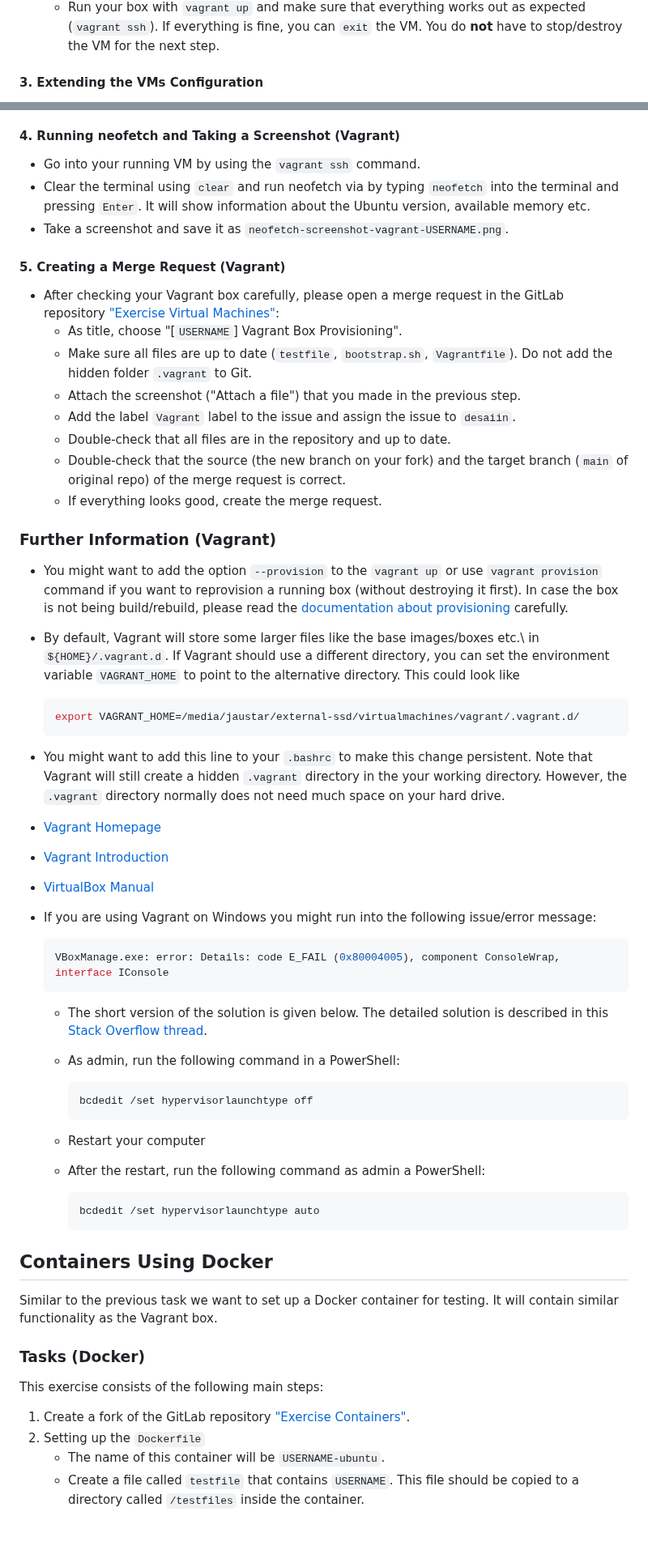
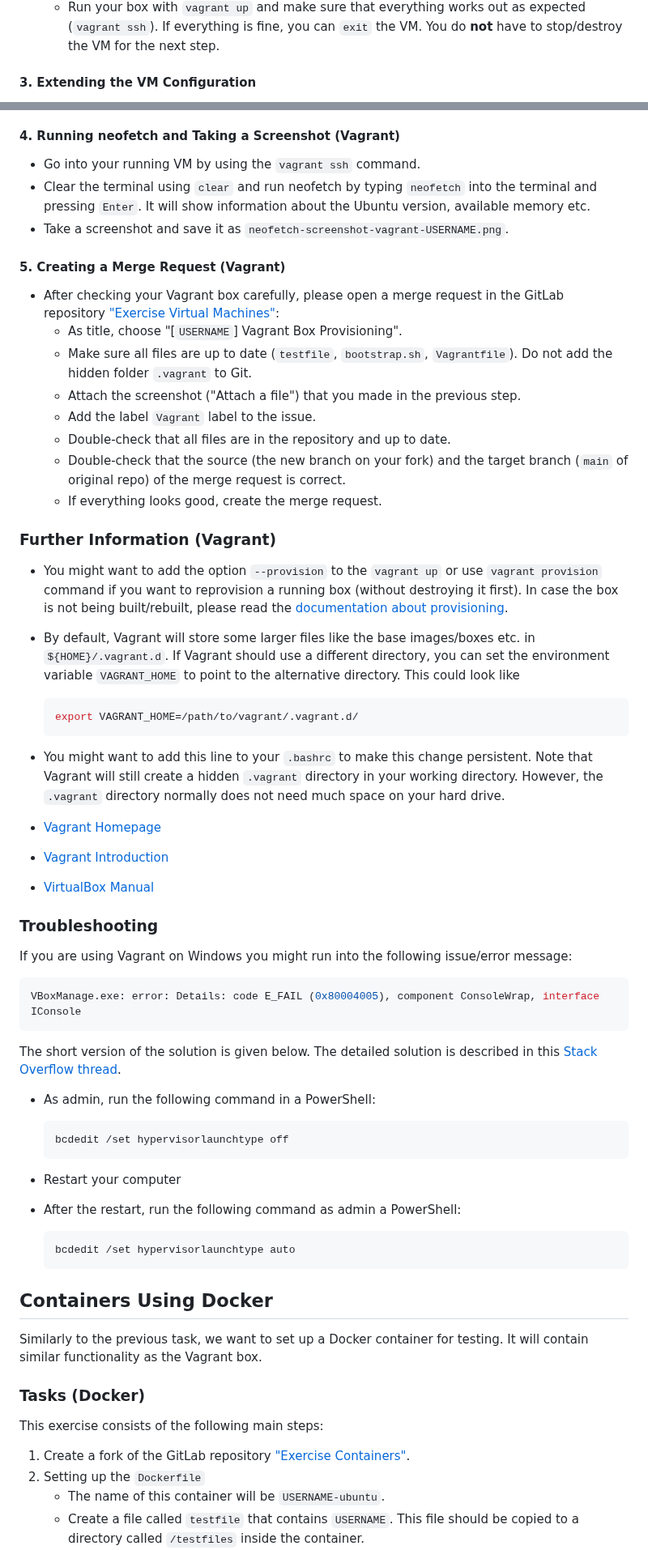
Before and after one commit to Simulation-Software-Engineering/Lecture-Material, a Markdown page: 02_virtualization_and_containers/virtualmachines_containers_exercise.md, 2 parts joined by grey strips. Shown at 81% size. GitHub-like rendering; blank space fills up the shorter version.

````diff
--- a/02_virtualization_and_containers/virtualmachines_containers_exercise.md
+++ b/02_virtualization_and_containers/virtualmachines_containers_exercise.md
@@ -186,4 +180,4 @@ Fork and clone the repository mentioned above. The repository initially contains
     - Run your box with `vagrant up` and make sure that everything works out as expected (`vagrant ssh`). If everything is fine, you can `exit` the VM. You do **not** have to stop/destroy the VM for the next step.
 
-#### 3. Extending the VMs Configuration
+#### 3. Extending the VM Configuration
 
@@ -200,7 +194,7 @@ We want to provision (`config.vm.provision`) the box in several steps. You can r
 #### 4. Running neofetch and Taking a Screenshot (Vagrant)
 
 - Go into your running VM by using the `vagrant ssh` command.
-- Clear the terminal using `clear` and run neofetch via by typing `neofetch` into the terminal and pressing `Enter`. It will show information about the Ubuntu version, available memory etc.
+- Clear the terminal using `clear` and run neofetch by typing `neofetch` into the terminal and pressing `Enter`. It will show information about the Ubuntu version, available memory etc.
 - Take a screenshot and save it as `neofetch-screenshot-vagrant-USERNAME.png`.
 
 #### 5. Creating a Merge Request (Vagrant)
@@ -209,47 +203,51 @@ We want to provision (`config.vm.provision`) the box in several steps. You can r
     - As title, choose "[`USERNAME`] Vagrant Box Provisioning".
     - Make sure all files are up to date (`testfile`, `bootstrap.sh`, `Vagrantfile`). Do not add the hidden folder `.vagrant` to Git.
     - Attach the screenshot ("Attach a file") that you made in the previous step.
-    - Add the label `Vagrant` label to the issue and assign the issue to `desaiin`.
+    - Add the label `Vagrant` label to the issue.
     - Double-check that all files are in the repository and up to date.
     - Double-check that the source (the new branch on your fork) and the target branch (`main` of original repo) of the merge request is correct.
     - If everything looks good, create the merge request.
 
 ### Further Information (Vagrant)
 
-- You might want to add the option `--provision` to the `vagrant up` or use `vagrant provision` command if you want to reprovision a running box (without destroying it first). In case the box is not being build/rebuild, please read the [documentation about provisioning](https://www.vagrantup.com/docs/provisioning) carefully.
-- By default, Vagrant will store some larger files like the base images/boxes etc.\ in `${HOME}/.vagrant.d`. If Vagrant should use a different directory, you can set the environment variable `VAGRANT_HOME` to point to the alternative directory. This could look like
+- You might want to add the option `--provision` to the `vagrant up` or use `vagrant provision` command if you want to reprovision a running box (without destroying it first). In case the box is not being built/rebuilt, please read the [documentation about provisioning](https://developer.hashicorp.com/vagrant/docs/provisioning).
+- By default, Vagrant will store some larger files like the base images/boxes etc. in `${HOME}/.vagrant.d`. If Vagrant should use a different directory, you can set the environment variable `VAGRANT_HOME` to point to the alternative directory. This could look like
 
     ```bash
-    export VAGRANT_HOME=/media/jaustar/external-ssd/virtualmachines/vagrant/.vagrant.d/
+    export VAGRANT_HOME=/path/to/vagrant/.vagrant.d/
     ```
 
-- You might want to add this line to your `.bashrc` to make this change persistent. Note that Vagrant will still create a hidden `.vagrant` directory in the your working directory. However, the `.vagrant` directory normally does not need much space on your hard drive.
+- You might want to add this line to your `.bashrc` to make this change persistent. Note that Vagrant will still create a hidden `.vagrant` directory in your working directory. However, the `.vagrant` directory normally does not need much space on your hard drive.
 - [Vagrant Homepage](https://www.vagrantup.com/)
 - [Vagrant Introduction](https://www.vagrantup.com/intro)
 - [VirtualBox Manual](https://www.virtualbox.org/manual/UserManual.html)
-- If you are using Vagrant on Windows you might run into the following issue/error message:
+
+### Troubleshooting
+
+If you are using Vagrant on Windows you might run into the following issue/error message:
+
+```powershell
+VBoxManage.exe: error: Details: code E_FAIL (0x80004005), component ConsoleWrap, interface IConsole
+```
+
+The short version of the solution is given below. The detailed solution is described in this [Stack Overflow thread](https://stackoverflow.com/questions/37955942/vagrant-up-vboxmanage-exe-error-vt-x-is-not-available-verr-vmx-no-vmx-code).
+
+- As admin, run the following command in a PowerShell:
 
     ```powershell
-    VBoxManage.exe: error: Details: code E_FAIL (0x80004005), component ConsoleWrap, interface IConsole
+    bcdedit /set hypervisorlaunchtype off
     ```
 
-    - The short version of the solution is given below. The detailed solution is described in this [Stack Overflow thread](https://stackoverflow.com/questions/37955942/vagrant-up-vboxmanage-exe-error-vt-x-is-not-available-verr-vmx-no-vmx-code).
-    - As admin, run the following command in a PowerShell:
+- Restart your computer
+- After the restart, run the following command as admin a PowerShell:
 
-        ```powershell
-        bcdedit /set hypervisorlaunchtype off
-        ```
-
-    - Restart your computer
-    - After the restart, run the following command as admin a PowerShell:
-
-        ```powershell
-        bcdedit /set hypervisorlaunchtype auto
-        ```
+    ```powershell
+    bcdedit /set hypervisorlaunchtype auto
+    ```
 
 ## Containers Using Docker
 
-Similar to the previous task we want to set up a Docker container for testing. It will contain similar functionality as the Vagrant box.
+Similarly to the previous task, we want to set up a Docker container for testing. It will contain similar functionality as the Vagrant box.
 
 ### Tasks (Docker)
 
````
Also changed, not shown: other parts of 02_virtualization_and_containers/virtualmachines_containers_exercise.md (+47 -53 lines).
